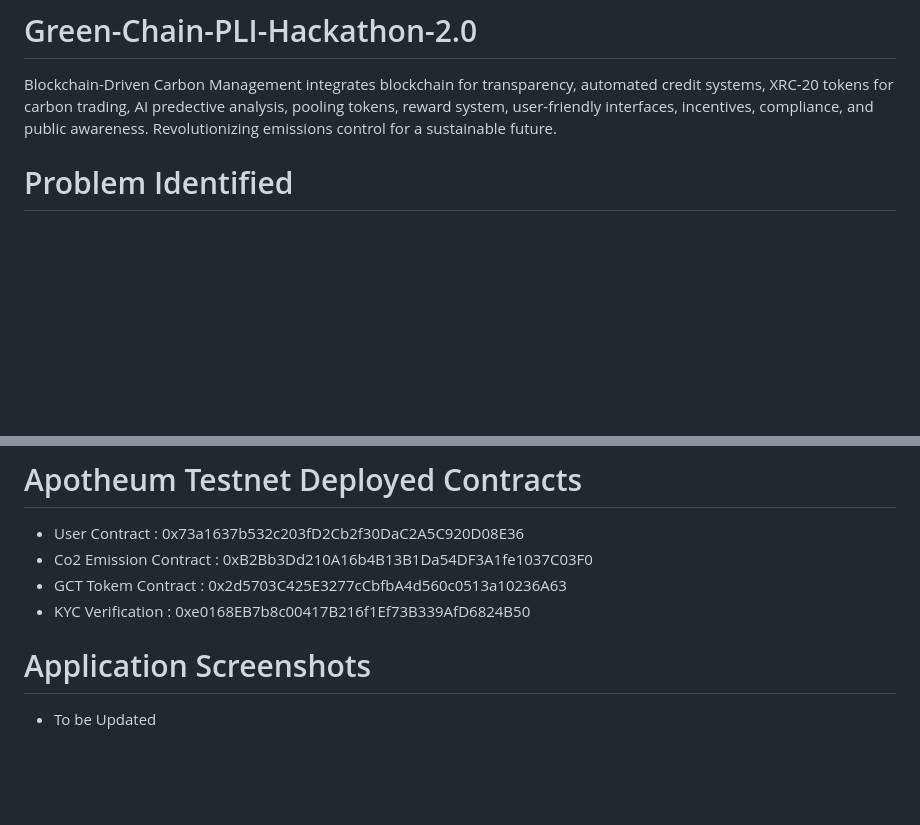
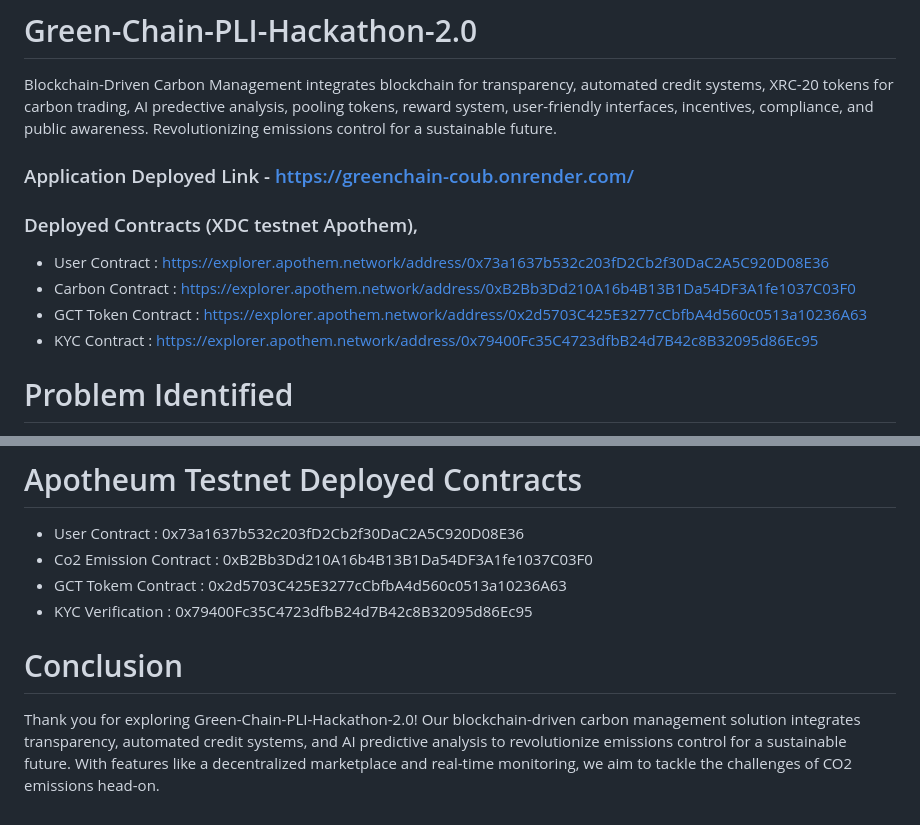
Before and after one commit to tech-creed/Green-Chain-PLI-Hackathon-2.0, a Markdown page: README.md, 2 parts joined by grey strips. GitHub-like rendering; blank space fills up the shorter version.

Commit message:
ReadME Changed | Application Deployed

```diff
--- a/README.md
+++ b/README.md
@@ -1,5 +1,12 @@
 # Green-Chain-PLI-Hackathon-2.0
 Blockchain-Driven Carbon Management integrates blockchain for transparency, automated credit systems, XRC-20 tokens for carbon trading, AI predective analysis, pooling tokens, reward system, user-friendly interfaces, incentives, compliance, and public awareness. Revolutionizing emissions control for a sustainable future.
+
+### Application Deployed Link - https://greenchain-coub.onrender.com/
+### Deployed Contracts (XDC testnet Apothem),
+- User Contract : https://explorer.apothem.network/address/0x73a1637b532c203fD2Cb2f30DaC2A5C920D08E36
+- Carbon Contract : https://explorer.apothem.network/address/0xB2Bb3Dd210A16b4B13B1Da54DF3A1fe1037C03F0
+- GCT Token Contract : https://explorer.apothem.network/address/0x2d5703C425E3277cCbfbA4d560c0513a10236A63
+- KYC Contract : https://explorer.apothem.network/address/0x79400Fc35C4723dfbB24d7B42c8B32095d86Ec95
 
 # Problem Identified
 The total CO2 emissions generated from their operations, specifically factories. This information can assist management in developing strategies to control CO2 emissions and obtain carbon credits from the government. Carbon credits are mechanisms aims to reduce greenhouse gas emissions. Marketplace to trade carbon tokens. No transparent transaction to public. lack of co2 carbon credit utilization and awareness.
@@ -64,7 +72,7 @@ The IPFS will start in, 127.0.0.1:5001
  - User Contract : 0x73a1637b532c203fD2Cb2f30DaC2A5C920D08E36
  - Co2 Emission Contract : 0xB2Bb3Dd210A16b4B13B1Da54DF3A1fe1037C03F0
  - GCT Tokem Contract : 0x2d5703C425E3277cCbfbA4d560c0513a10236A63
- - KYC Verification : 0xe0168EB7b8c00417B216f1Ef73B339AfD6824B50
+ - KYC Verification : 0x79400Fc35C4723dfbB24d7B42c8B32095d86Ec95
 
-# Application Screenshots
-- To be Updated
+# Conclusion
+Thank you for exploring Green-Chain-PLI-Hackathon-2.0! Our blockchain-driven carbon management solution integrates transparency, automated credit systems, and AI predictive analysis to revolutionize emissions control for a sustainable future. With features like a decentralized marketplace and real-time monitoring, we aim to tackle the challenges of CO2 emissions head-on.
```
Also changed, not shown: other parts of README.md (+3 -2 lines).
